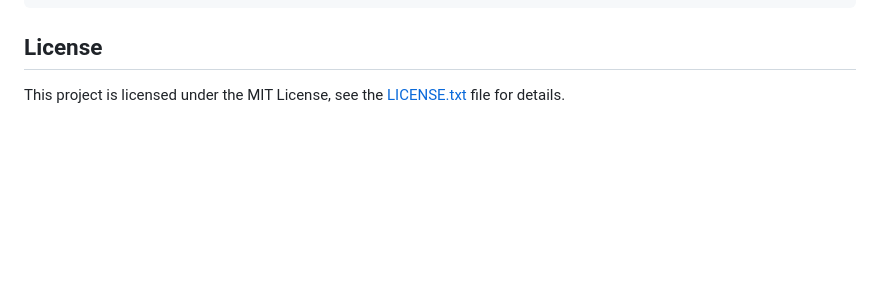
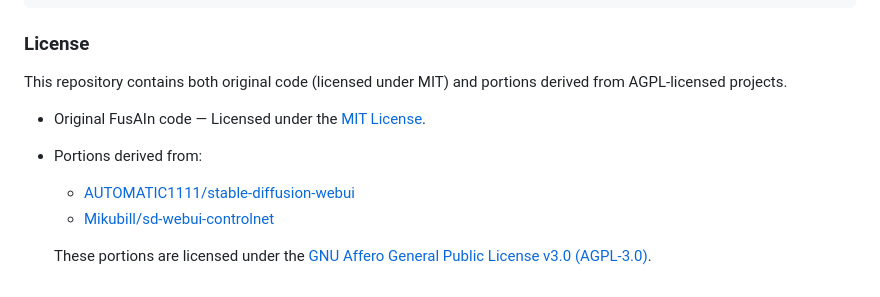
Before and after one commit to exsitu-projects/FusAIn, a Markdown page: README.md, the part around the change. Rendered like a GitHub page; blank space fills up the shorter version.

````diff
--- a/README.md
+++ b/README.md
@@ -94,5 +94,13 @@ The main canvas uses on HTML5 Pointer Events to detect pen or mouse input. Howev
     location = {Yokohama, Japan}
 }
 ```
-## License
-This project is licensed under the MIT License, see the [LICENSE.txt](LICENSE) file for details.
+
+### License
+This repository contains both original code (licensed under MIT) and portions derived from AGPL-licensed projects.
+
+- Original FusAIn code — Licensed under the [MIT License](LICENSE).
+- Portions derived from:
+    - [AUTOMATIC1111/stable-diffusion-webui](https://github.com/AUTOMATIC1111/stable-diffusion-webui)
+    - [Mikubill/sd-webui-controlnet](https://github.com/Mikubill/sd-webui-controlnet)
+
+  These portions are licensed under the [GNU Affero General Public License v3.0 (AGPL-3.0)](https://www.gnu.org/licenses/agpl-3.0.html).
````
